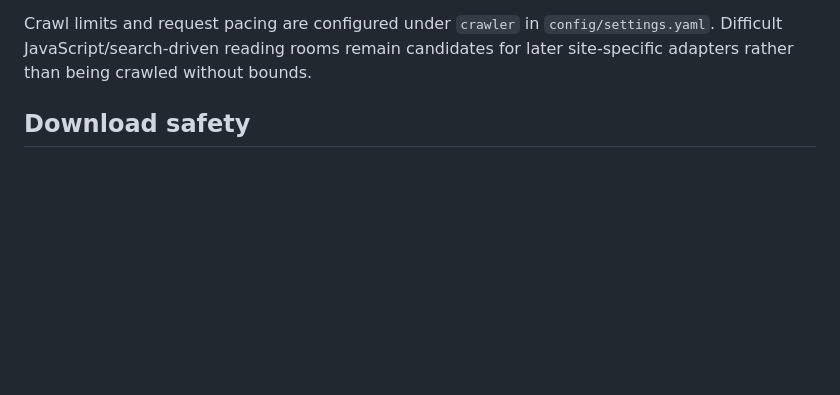
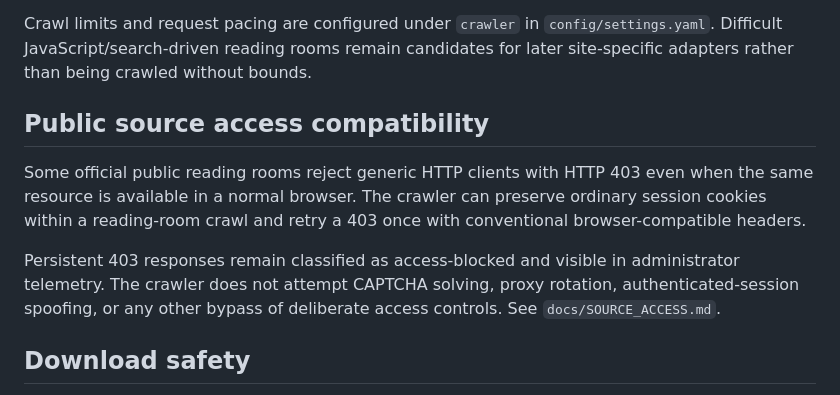
Before and after one commit to neophilism/FOIA_Aggregator, a Markdown page: README.md, the part around the change. Rendered like a GitHub page; blank space fills up the shorter version.

Commit message:
Document source access hardening

```diff
--- a/README.md
+++ b/README.md
@@ -75,6 +75,12 @@ The generic crawler also:
 - bounds HTML/page response size separately from archived document size
 
 Crawl limits and request pacing are configured under `crawler` in `config/settings.yaml`. Difficult JavaScript/search-driven reading rooms remain candidates for later site-specific adapters rather than being crawled without bounds.
+
+## Public source access compatibility
+
+Some official public reading rooms reject generic HTTP clients with HTTP 403 even when the same resource is available in a normal browser. The crawler can preserve ordinary session cookies within a reading-room crawl and retry a 403 once with conventional browser-compatible headers.
+
+Persistent 403 responses remain classified as access-blocked and visible in administrator telemetry. The crawler does not attempt CAPTCHA solving, proxy rotation, authenticated-session spoofing, or any other bypass of deliberate access controls. See `docs/SOURCE_ACCESS.md`.
 
 ## Download safety
 
```
